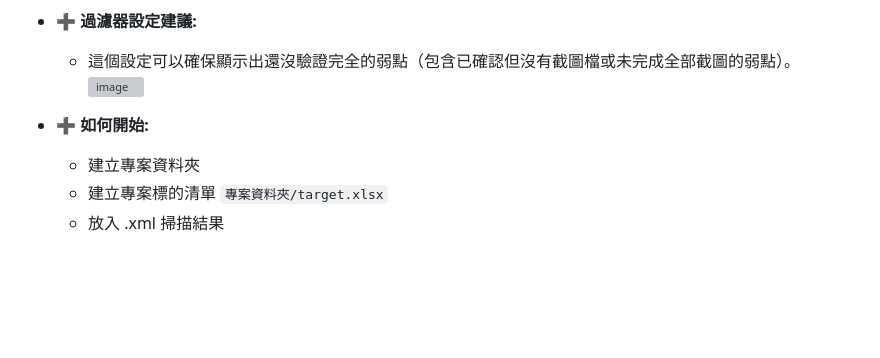
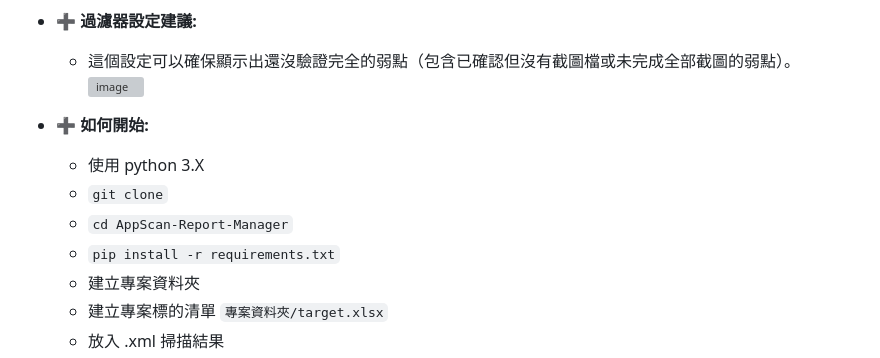
Before and after one commit to kunjitw/AppScan-Report-Manager, a Markdown page: README.md, the part around the change. Rendered like a GitHub page; blank space fills up the shorter version; grey boxes are pictures that could not be loaded.

```diff
--- a/README.md
+++ b/README.md
@@ -74,6 +74,10 @@
 
 
 *   **➕ 如何開始:**
+    *   使用 python 3.X
+    *   `git clone`
+    *   `cd AppScan-Report-Manager`
+    *   `pip install -r requirements.txt`
     *   建立專案資料夾
     *   建立專案標的清單 `專案資料夾/target.xlsx`
     *   放入 .xml 掃描結果
```
